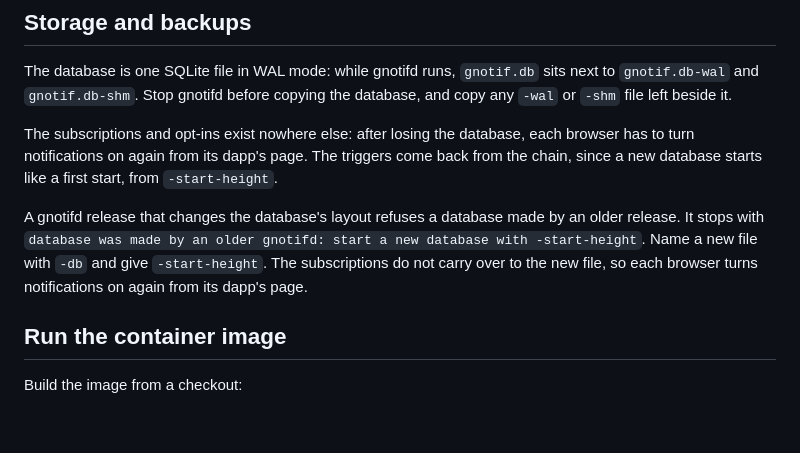
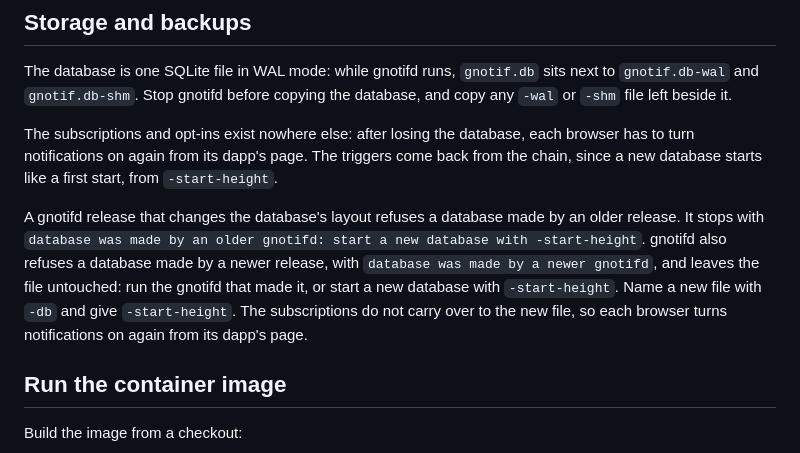
Before and after one commit to gfanton/gnotif, a Markdown page: docs/running-gnotifd.md, the part around the change. GitHub-like rendering; blank space fills up the shorter version.

Commit message:
Say that gnotifd also refuses a database made by a newer release
Running gnotifd described only the refusal of a database made by an
older release, so an operator who rolled back saw an error the page
did not explain.

The page now says a newer gnotifd's database is refused with
"database was made by a newer gnotifd", that the file is left
untouched, and that the operator runs the gnotifd that made it or
starts a new database with -start-height.

```diff
--- a/docs/running-gnotifd.md
+++ b/docs/running-gnotifd.md
@@ -106,7 +106,7 @@ The database is one SQLite file in WAL mode: while gnotifd runs, `gnotif.db` sit
 
 The subscriptions and opt-ins exist nowhere else: after losing the database, each browser has to turn notifications on again from its dapp's page. The triggers come back from the chain, since a new database starts like a first start, from `-start-height`.
 
-A gnotifd release that changes the database's layout refuses a database made by an older release. It stops with `database was made by an older gnotifd: start a new database with -start-height`. Name a new file with `-db` and give `-start-height`. The subscriptions do not carry over to the new file, so each browser turns notifications on again from its dapp's page.
+A gnotifd release that changes the database's layout refuses a database made by an older release. It stops with `database was made by an older gnotifd: start a new database with -start-height`. gnotifd also refuses a database made by a newer release, with `database was made by a newer gnotifd`, and leaves the file untouched: run the gnotifd that made it, or start a new database with `-start-height`. Name a new file with `-db` and give `-start-height`. The subscriptions do not carry over to the new file, so each browser turns notifications on again from its dapp's page.
 
 ## Run the container image
 
```
